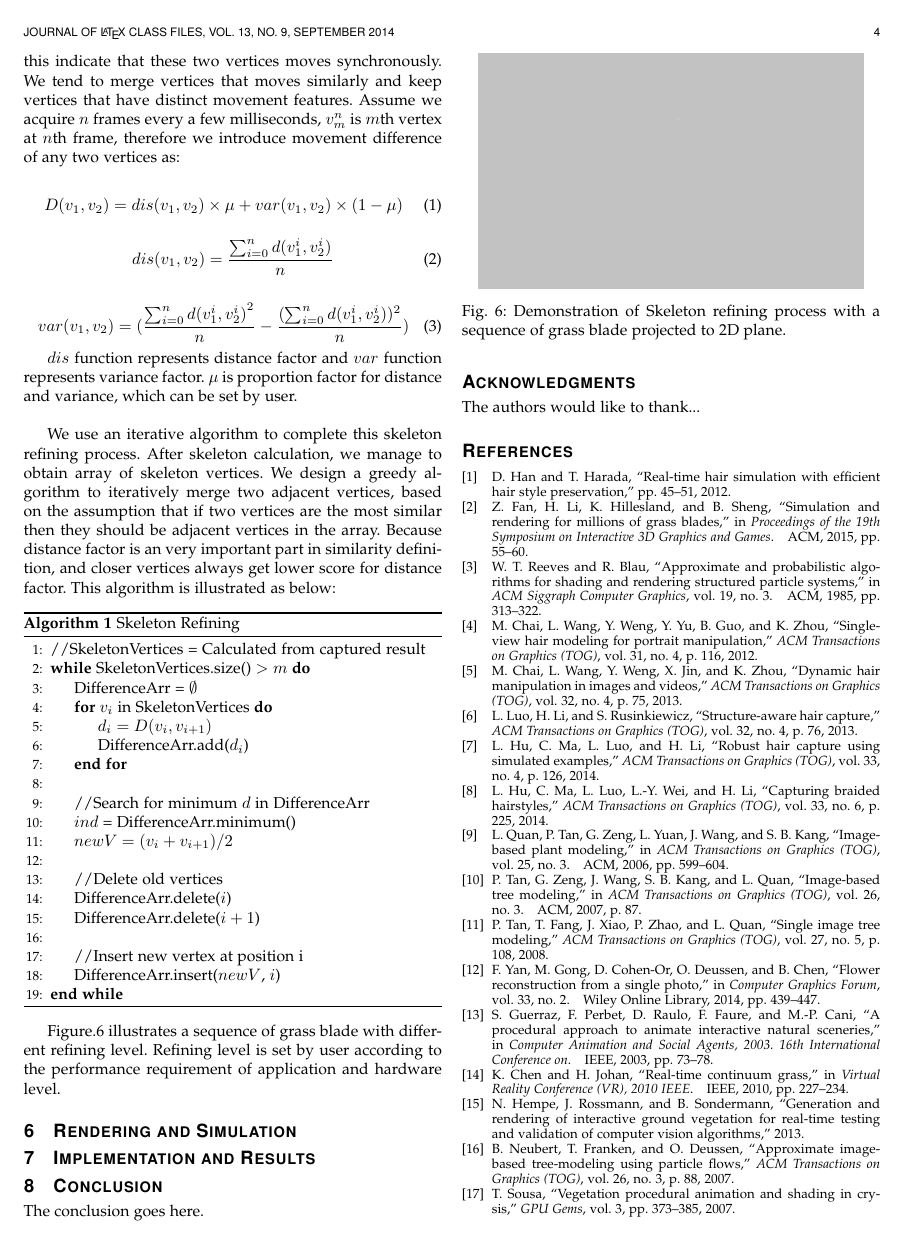
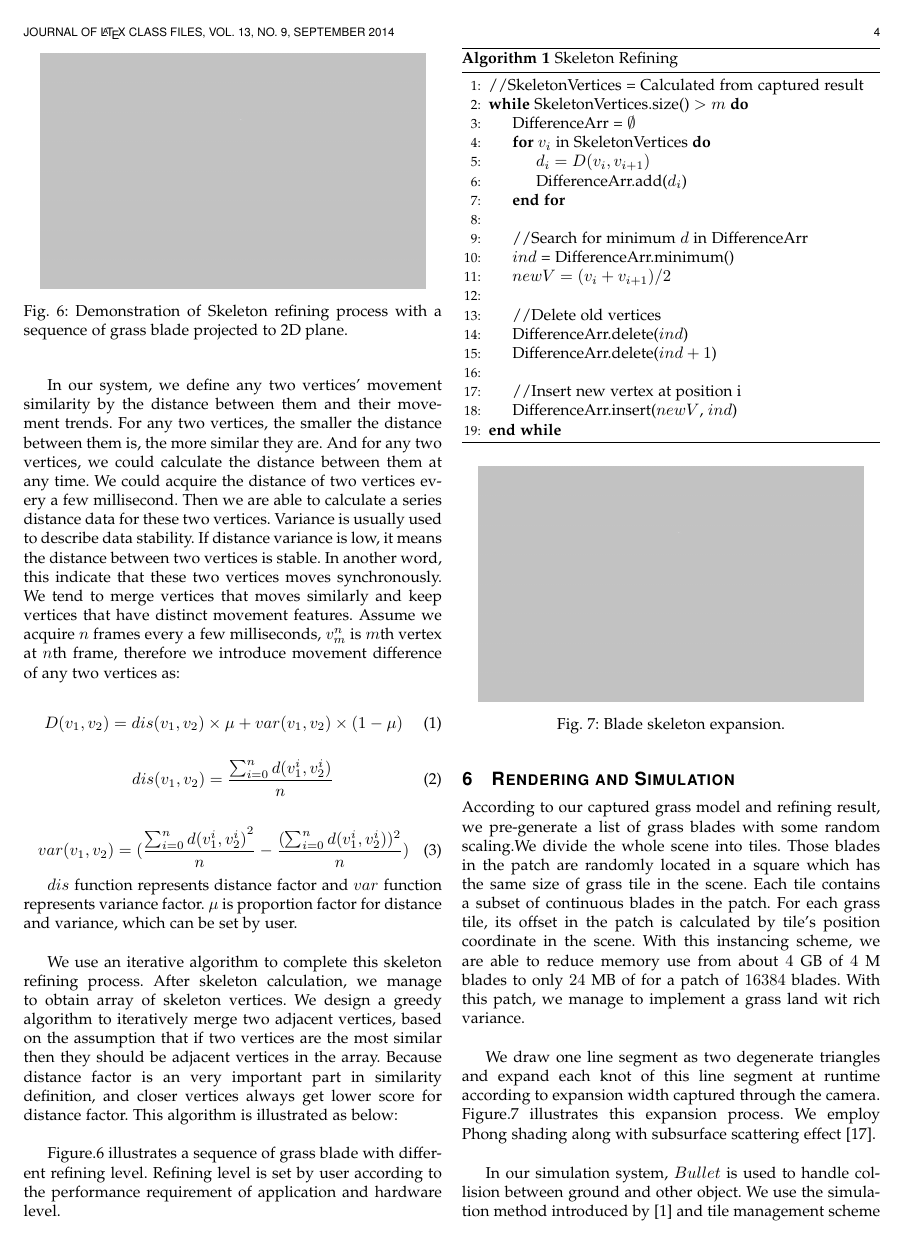
Before and after one commit to enronfancy/grasspaper, a LaTeX paper (grass.tex): page 4 of 5 before the commit and page 4 of 6 after it. Compiled offline with pdfLaTeX.

Commit message:
First edition.

```diff
--- a/grass.tex
+++ b/grass.tex
@@ -667,11 +667,11 @@ We use an iterative algorithm to complete this skeleton refining process. After
                 \State $newV = (v_{i} + v_{i+1}) /2$
                 \\
                 \State //Delete old vertices
-                \State DifferenceArr.delete($i$)
-                \State DifferenceArr.delete($i+1$)
+                \State DifferenceArr.delete($ind$)
+                \State DifferenceArr.delete($ind+1$)
                 \\
                 \State //Insert new vertex at position i
-                \State DifferenceArr.insert($newV$, $i$)
+                \State DifferenceArr.insert($newV$, $ind$)
 
             \EndWhile
         \end{algorithmic}
@@ -686,5 +686,16 @@ We use an iterative algorithm to complete this skeleton refining process. After
 
 Figure.\ref{fig:skeletonrefining} illustrates a sequence of grass blade with different refining level. Refining level is set by user according to the performance requirement of application and hardware level.
 
+\section{Rendering and Simulation}\label{sec:render}
+According to our captured grass model and refining result, we pre-generate a list of grass blades with some random scaling.We divide the whole scene into tiles. Those blades in the patch are randomly located in a square which has the same size of grass tile in the scene. Each tile contains a subset of continuous blades in the patch. For each grass tile, its offset in the patch is calculated by tile's position coordinate in the scene. With this instancing scheme, we are able to reduce memory use from about $4$ GB of $4$ M blades to only $24$ MB of for a patch of $16384$ blades. With this patch, we manage to implement a grass land wit rich variance.\\
 
-\section{Rendering and Simulation}\label{sec:render}
+We draw one line segment as two degenerate triangles and expand each knot of this line segment at runtime according to expansion width captured through the camera. Figure.\ref{fig:expasion} illustrates this expansion process. We employ Phong shading along with subsurface scattering effect\cite{sousa2007vegetation}.\\
+
+\begin{figure}
+    \centering
+    \includegraphics[width=0.45\textwidth,height=5cm]{figs/test2.jpg}
+    \captionof{figure}{Blade skeleton expansion.}
+    \label{fig:expasion}
+\end{figure}
+
+In our simulation system, $Bullet$ is used to handle collision between ground and other object. We use the simulation method introduced by \cite{han2012real} and tile management scheme introduced by \cite{fan2015simulation}. This simulation scheme is compatible with procedural animation. We are able to simulate millions of grass blades with real-time performance.
@@ -691,8 +714,11 @@ Figure.\ref{fig:skeletonrefining} illustrates a sequence of grass blade with dif
 
 
 
-\section{Implementation and Results}
+In Figure.\ref{fig:results}(a), (b), (c), (d). To be done.\\
+
+
+\textbf{Limitations.} Restricted by vertex amount of grass blade, our method has some limitations. First, small vertex amount is not enough to model jagged blades or leaves. Sharp variation in shape definitely need more vertices to remain such features. However, vertex amount is severely restricted by performance requirements, we need to balance vertex amount and performance at the same time. Secondly, since we choose to do instancing before rendering and expand grass blade at runtime, moreover our skeleton calculation by matching points will run into difficulties when dealing with asymmetric grass blades or leaves. Thirdly, the center point calculation of a grass blade cluster requires appropriate pose for camera and blade cluster, causing some accuracy problem if the poses are not proper.
 
 \section{Conclusion}
-The conclusion goes here.
+In this paper, we present a framework for capturing grass blade with depth camera, expansion width calculation and skeleton extraction. We utilize a increasingly popular depth camera and take advantage of depth information provided by depth camera to accomplish efficient capturing. \\
 
```
Also changed, not shown: figs/test3.jpg (added), grass.pdf, grass.tex (18 more changed lines), 4 other files.
